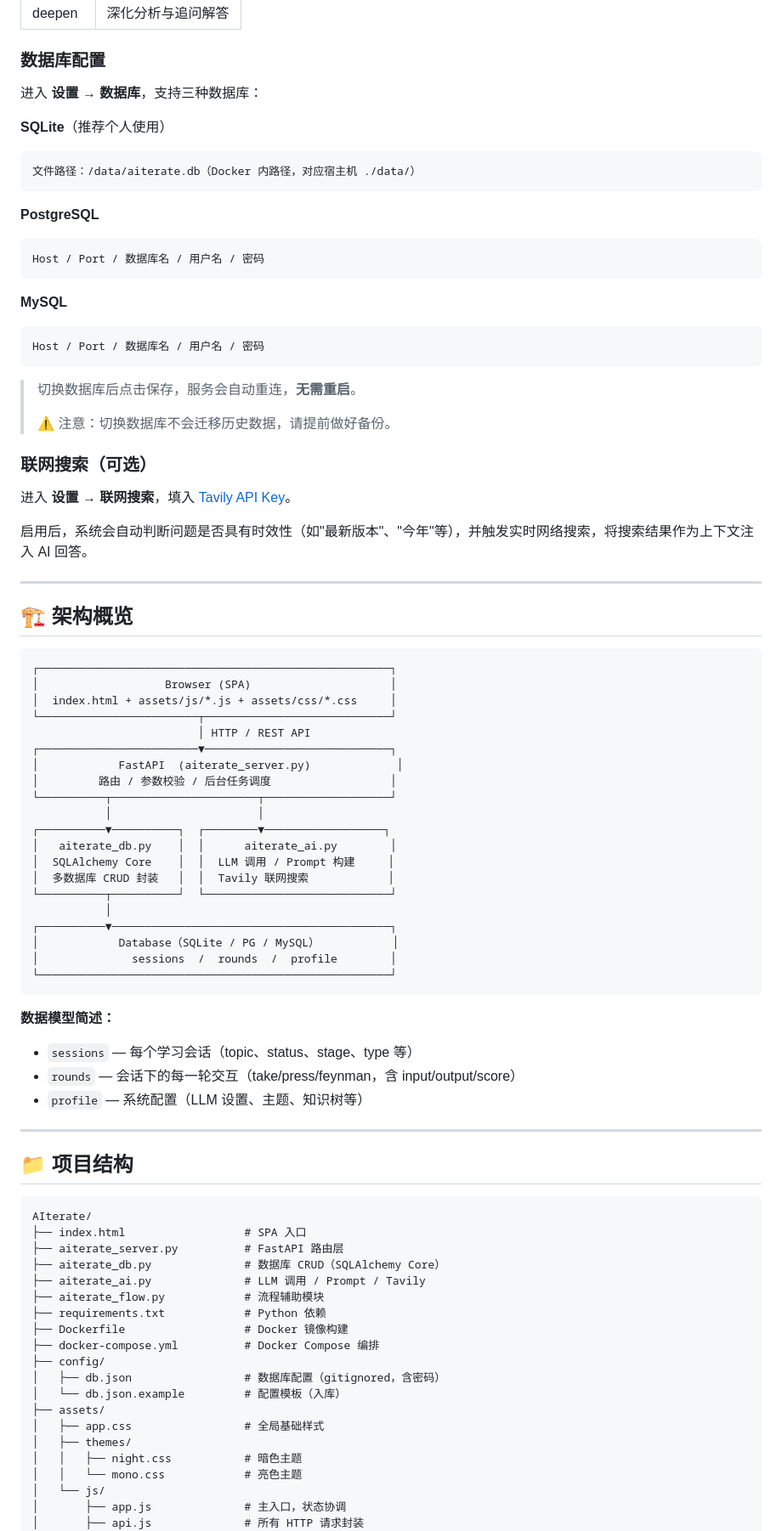
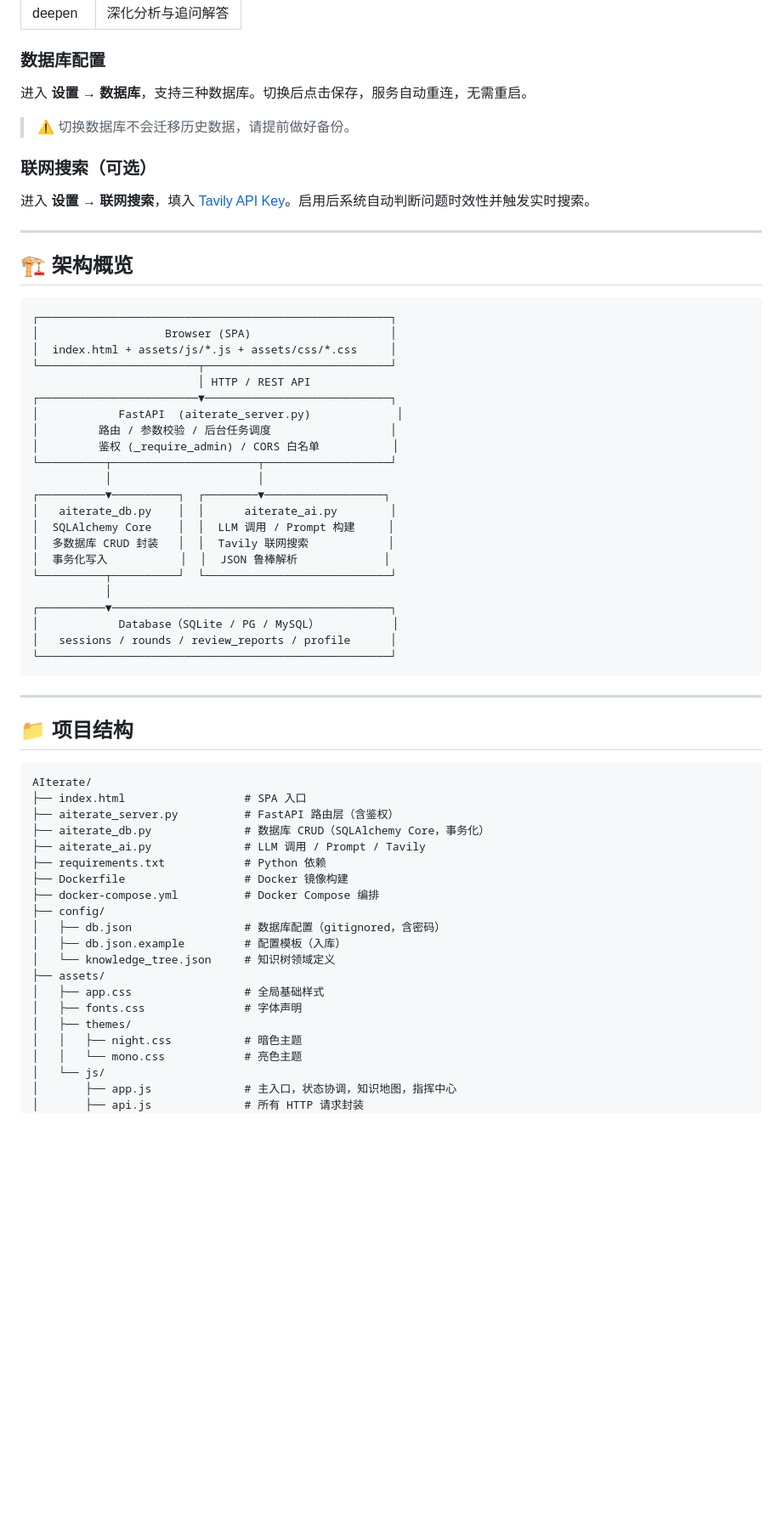
Before and after one commit to Kinneyzhang/AIterate, a Markdown page: README.md, the part around one of its changes. Shown at 85% size. Drawn GitHub-style; blank space fills up the shorter version.

````diff
--- a/README.md
+++ b/README.md
@@ -341,32 +341,13 @@ journalctl --user -u aiterate -f
 
 ### 数据库配置
 
-进入 **设置 → 数据库**，支持三种数据库：
+进入 **设置 → 数据库**，支持三种数据库。切换后点击保存，服务自动重连，无需重启。
 
-**SQLite**（推荐个人使用）
-```
-文件路径：/data/aiterate.db（Docker 内路径，对应宿主机 ./data/）
-```
-
-**PostgreSQL**
-```
-Host / Port / 数据库名 / 用户名 / 密码
-```
-
-**MySQL**
-```
-Host / Port / 数据库名 / 用户名 / 密码
-```
-
-> 切换数据库后点击保存，服务会自动重连，**无需重启**。
->
-> ⚠️ 注意：切换数据库不会迁移历史数据，请提前做好备份。
+> ⚠️ 切换数据库不会迁移历史数据，请提前做好备份。
 
 ### 联网搜索（可选）
 
-进入 **设置 → 联网搜索**，填入 [Tavily API Key](https://app.tavily.com)。
-
-启用后，系统会自动判断问题是否具有时效性（如"最新版本"、"今年"等），并触发实时网络搜索，将搜索结果作为上下文注入 AI 回答。
+进入 **设置 → 联网搜索**，填入 [Tavily API Key](https://app.tavily.com)。启用后系统自动判断问题时效性并触发实时搜索。
 
 ---
 
@@ -381,25 +362,21 @@ Host / Port / 数据库名 / 用户名 / 密码
 ┌────────────────────────▼────────────────────────────┐
 │            FastAPI  (aiterate_server.py)             │
 │         路由 / 参数校验 / 后台任务调度                  │
+│         鉴权 (_require_admin) / CORS 白名单           │
 └──────────┬──────────────────────┬───────────────────┘
            │                      │
 ┌──────────▼──────────┐  ┌────────▼──────────────────┐
 │   aiterate_db.py    │  │      aiterate_ai.py        │
 │  SQLAlchemy Core    │  │  LLM 调用 / Prompt 构建     │
 │  多数据库 CRUD 封装   │  │  Tavily 联网搜索            │
+│  事务化写入           │  │  JSON 鲁棒解析             │
 └──────────┬──────────┘  └────────────────────────────┘
            │
 ┌──────────▼──────────────────────────────────────────┐
 │            Database（SQLite / PG / MySQL）           │
-│              sessions  /  rounds  /  profile        │
+│   sessions / rounds / review_reports / profile      │
 └─────────────────────────────────────────────────────┘
 ```
-
-**数据模型简述：**
-
-- `sessions` — 每个学习会话（topic、status、stage、type 等）
-- `rounds` — 会话下的每一轮交互（take/press/feynman，含 input/output/score）
-- `profile` — 系统配置（LLM 设置、主题、知识树等）
 
 ---
 
@@ -408,22 +385,23 @@ Host / Port / 数据库名 / 用户名 / 密码
 ```
 AIterate/
 ├── index.html                  # SPA 入口
-├── aiterate_server.py          # FastAPI 路由层
-├── aiterate_db.py              # 数据库 CRUD（SQLAlchemy Core）
+├── aiterate_server.py          # FastAPI 路由层（含鉴权）
+├── aiterate_db.py              # 数据库 CRUD（SQLAlchemy Core，事务化）
 ├── aiterate_ai.py              # LLM 调用 / Prompt / Tavily
-├── aiterate_flow.py            # 流程辅助模块
 ├── requirements.txt            # Python 依赖
 ├── Dockerfile                  # Docker 镜像构建
 ├── docker-compose.yml          # Docker Compose 编排
 ├── config/
 │   ├── db.json                 # 数据库配置（gitignored，含密码）
-│   └── db.json.example         # 配置模板（入库）
+│   ├── db.json.example         # 配置模板（入库）
+│   └── knowledge_tree.json     # 知识树领域定义
 ├── assets/
 │   ├── app.css                 # 全局基础样式
+│   ├── fonts.css               # 字体声明
 │   ├── themes/
 │   │   ├── night.css           # 暗色主题
 │   │   └── mono.css            # 亮色主题
 │   └── js/
-│       ├── app.js              # 主入口，状态协调
+│       ├── app.js              # 主入口，状态协调，知识地图，指挥中心
 │       ├── api.js              # 所有 HTTP 请求封装
 │       ├── sidebar.js          # 左侧会话列表
````
Also changed, not shown: other parts of README.md (+55 -31 lines), DESIGN.md (+215 -295 lines).
